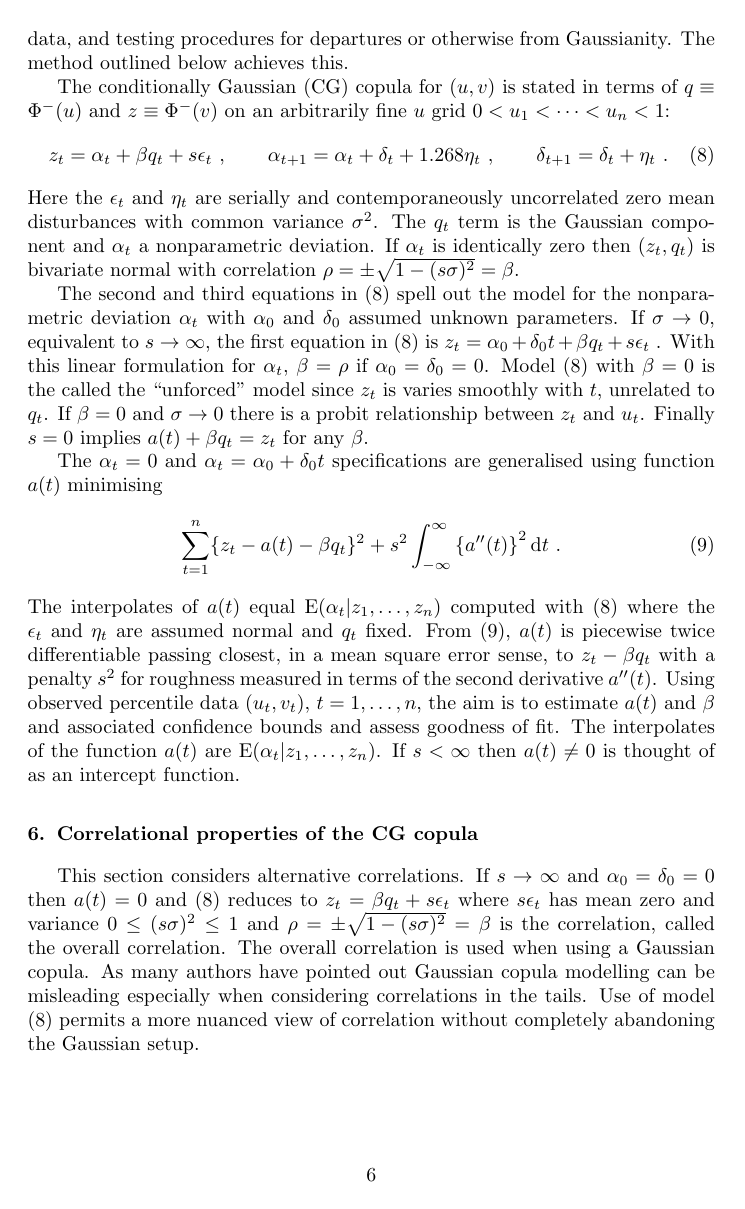
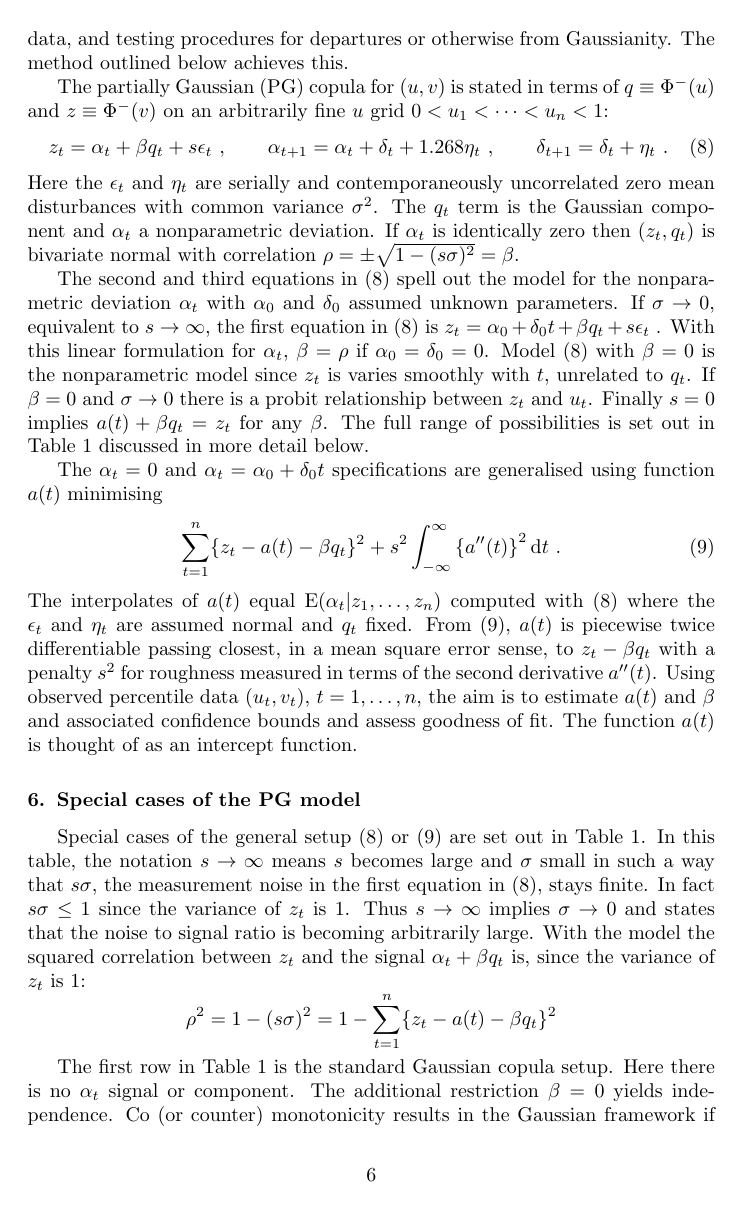
Before and after one commit to pietdion/cifr, a LaTeX paper (cifrpaper.tex): page 6 of 15 before the commit and page 6 of 16 after it. The pictures show the PDF file cifrpaper.pdf that the author committed with the source.

Commit message:
revisions

```diff
--- a/cifrpaper.tex
+++ b/cifrpaper.tex
@@ -216,7 +216,7 @@ Smoothing methods are here proposed to smooth and simulate $y$ values  using a c
    The simulation singles out independent and dependent variables.   Which should be which?  If $x$ and $y$ are actual time series the simulation $(x_t,\hat y_t)$ is ordered back into the original time series order.
 \end{comment}
 
-The conditionally Gaussian  (CG) copula for $(u,v)$ is stated in terms of  $q\equiv\Phi^-(u)$ and $z\equiv\Phi^-(v)$ on an arbitrarily fine $u$ grid $0<u_1<\cdots<u_n<1$:
+The partially Gaussian  (PG) copula for $(u,v)$ is stated in terms of  $q\equiv\Phi^-(u)$ and $z\equiv\Phi^-(v)$ on an arbitrarily fine $u$ grid $0<u_1<\cdots<u_n<1$:
 \be{cusp}
 z_t = \alpha_t+\beta q_t+ s\eps_t\cq \alpha_{t+1}=\alpha_t +\delta_t+1.268\eta_t\cq \delta_{t+1}=\delta_t+\eta_t\ .
 \ee
@@ -226,7 +226,7 @@ The second and third equations in \eref{cusp} spell out the model for the nonpar
 $
 z_t = \alpha_0+\delta_0 t + \beta q_t + s\eps_t
 $\ .
-With this linear formulation for $\alpha_t$,  $\beta=\rho$ if $\alpha_0=\delta_0=0$.    Model \eref{cusp} with  $\beta=0$ is the called the ``unforced" model since $z_t$ is varies smoothly with $t$, unrelated to $q_t$.  If $\beta=0$ and $\sigma\rightarrow 0$ there is a probit relationship between $z_t$ and $u_t$.  Finally $s=0$ implies $a(t)+\beta q_t=z_t$ for any $\beta$.
+With this linear formulation for $\alpha_t$,  $\beta=\rho$ if $\alpha_0=\delta_0=0$.    Model \eref{cusp} with  $\beta=0$ is the  nonparametric model since $z_t$ is varies smoothly with $t$, unrelated to $q_t$.  If $\beta=0$ and $\sigma\rightarrow 0$ there is a probit relationship between $z_t$ and $u_t$.  Finally $s=0$ implies $a(t)+\beta q_t=z_t$ for any $\beta$.   The full range of possibilities is set out in \tref{pg} discussed in more detail below.
 
 The $\alpha_t=0$ and $\alpha_t=\alpha_0+\delta_0 t$ specifications are generalised using function $a(t)$ minimising
 \be{spline}
@@ -238,7 +238,14 @@ $$
 $$
 \end{comment}
 The interpolates of  $a(t)$ equal $\E(\alpha_t|z_1,\ldots,z_n)$ computed with \eref{cusp} where the $\eps_t$ and $\eta_t$ are assumed normal and $q_t$ fixed.
-From \eref{spline},  $a(t)$ is piecewise twice differentiable passing closest, in a mean square error sense, to $z_t-\beta q_t$  with a penalty $s^2$ for  roughness measured in terms of the second derivative $a''(t)$.  Using observed percentile data $(u_t,v_t)$, $t=1,\ldots,n$, the aim is to estimate $a(t)$ and $\beta$ and associated confidence bounds and assess goodness of fit.   The interpolates of the function $a(t)$ are
- $\E(\alpha_t|z_1,\ldots,z_n)$.   If $s<\infty$ then $a(t)\ne 0$ is thought of as an intercept function.
+From \eref{spline},  $a(t)$ is piecewise twice differentiable passing closest, in a mean square error sense, to $z_t-\beta q_t$  with a penalty $s^2$ for  roughness measured in terms of the second derivative $a''(t)$.  Using observed percentile data $(u_t,v_t)$, $t=1,\ldots,n$, the aim is to estimate $a(t)$ and $\beta$ and associated confidence bounds and assess goodness of fit.   The function $a(t)$ is thought of as an intercept function.
 
- \section{Correlational properties of the CG copula}
+\section{Special cases of the PG model}
+
+Special cases of the general setup \eref{cusp} or \eref{spline} are set out in \tref{pg}.   In this table, the notation $s\rightarrow\infty$ means $s$ becomes large and $\sigma$ small in such a way that $s\sigma$, the measurement noise in the first equation in \eref{cusp},  stays finite.  In fact $s\sigma\le 1$ since the variance of $z_t$ is 1.  Thus $s\rightarrow\infty$ implies $\sigma\rightarrow 0$ and states that the noise to signal ratio is becoming arbitrarily large.
+With the model the squared correlation between $z_t$ and the signal $\alpha_t+\beta q_t$ is, since the variance of $z_t$ is 1:
+ $$
+ \rho^2=1-(s\sigma)^2 = 1- \sum_{t=1}^n\{z_t-a(t)-\beta q_t\}^2
+ $$
+
+The first row in \tref{pg} is the standard Gaussian copula setup.  Here there is no $\alpha_t$ signal or component.  The additional restriction $\beta=0$ yields independence.  Co (or counter) monotonicity results in the Gaussian framework if $\rho=\pm 1$ as displayed in the third row.
@@ -244,0 +257,3 @@ From \eref{spline},  $a(t)$ is piecewise twice differentiable passing closest, i
+\begin{tabular}{l|c|ccccc|c|l}
+\hline
+case& $a(t)$ & $\beta$ &$s$ & $\sigma$ & $\alpha_0$&$\delta_0$ & $\rho_q$ & other\\
@@ -288,7 +331,8 @@ In \eref{cusp},  a large $|\beta|$ suggests more extreme tail behaviour than in
  where $\Delta$ denotes change with respect to $t$.
 Change \eref{change} is relatively large if $q_t^2$ is large, that is $t$ is near 1 or $n$. Higher than normal tail dependence implies $|\beta|$ large.  For a Gaussian copula, $\beta=\pm\sqrt{1-(s\sigma)^2}$ and comparing the ratio of estimates of the two sides to 1 is a test for Gaussianity.
 
+\subsection{Correlation between $z_t$ and $a(t)$}
 The  correlation between $z_t$ and $a(t)$ after allowing for $q_t$ is
 \be{rho2}
-\rho_a\equiv\frac{\cov(z_t-\beta q_t,\alpha_t)}{\sqrt{\cov(z_t-\beta q_t)\cov(\alpha_t)}} = \left\{1-\frac{(s\sigma)^2}{1-\beta^2}\right\}^{1/2}=\left\{\frac{\beta^2/(1-\beta^2)}{\rho_q^2/(1-\rho_q^2)}\right\}^{1/2}\ .
+\rho_a\equiv\frac{\cov(z_t-\beta q_t,\alpha_t)}{\sqrt{\cov(z_t-\beta q_t)\cov(\alpha_t)}} = \left\{1+\frac{(s\sigma)^2}{\cov(\alpha_t)}\right\}^{1/2}\ .
 \ee
@@ -401,28 +446,11 @@ where .   A detailed calculation shows
 
 
 
-\section{Special cases of the CG copula}
+\section{Special cases of the PG copula}
 
 \tref{pp} sets out possible choices for $s$ and $\beta$.   These combinations are discussed in the further subsections.  Note that $s=0$ does not imply $s\sigma=0$ as $s\rightarrow 0$ may imply $s\sigma$ converges to a positive number.
 
-\begin{table}[htdp]
-\caption{Special cases of the CG copula}\label{pp}
-\begin{center}
-\begin{tabular}{l|cccccc}
-\hline
-case&$s$& $\alpha_0$&$\beta$&$s\sigma$\\
-\hline
-empirical & 0 &  & &$\infty$ &\\
-conormal & $>0$ & & $\pm 1$\\
-conditionally Gaussian & $>0$ & & $\ne 0$ & $>1$ \\
-linear probit & $\infty$ &  &0\\
-Gaussian & $\infty$& 0 &$\beta$ & $\sqrt{1-\beta^2}$\\
-independence &  $\infty$& 0&0& 1\\
-co/counter monotonic & $\infty$ &0 &$\pm 1$& 0 \\
-\hline
-\end{tabular}
-\end{center}
-\end{table}%
+
 
 \subsection{Empirical copula}
 
@@ -457,7 +485,7 @@ where  $\hat z_t$ is the estimate of $z_t$ based on \eref{cusp} using estimates
 Values of $\hat\rho^2$ lie between 0 and 1 and have the usual interpretation:    near 1 indicates the percentiles of $u$ well explain $z$ values of $v$.
 Note $R\rightarrow\beta$  if $\alpha_0=0$ and $s\rightarrow \infty$.
 
-\section{Estimation of the CG model}
+\section{Estimation of the PG model}
 
 A convenient feature of the GC model is the straightforward estimation.   The unknown parameters are $\alpha_0$, $\beta$, $\sigma$, and $s$.  Given $s$, estimates of the other parameters are in closed form -- generalised least squares (GLS) estimators of $\alpha_0$ and $\beta$, while $\sigma$ is estimated from the fitted  residuals.   GLS estimates are derived using the Kalman filter (KF).   The KF  and the associated Smoothing filter (SF) also deliver diagnostics for assessing goodness of fit and estimates of  sampling error.  In these calculations $s$ is either given or alternatively is iterated over to produce a quasi maximum likelihood estimate.
 
```
Also changed, not shown: cifrpaper.pdf, cifrpaper.tex (48 more changed lines), 1 other file.
